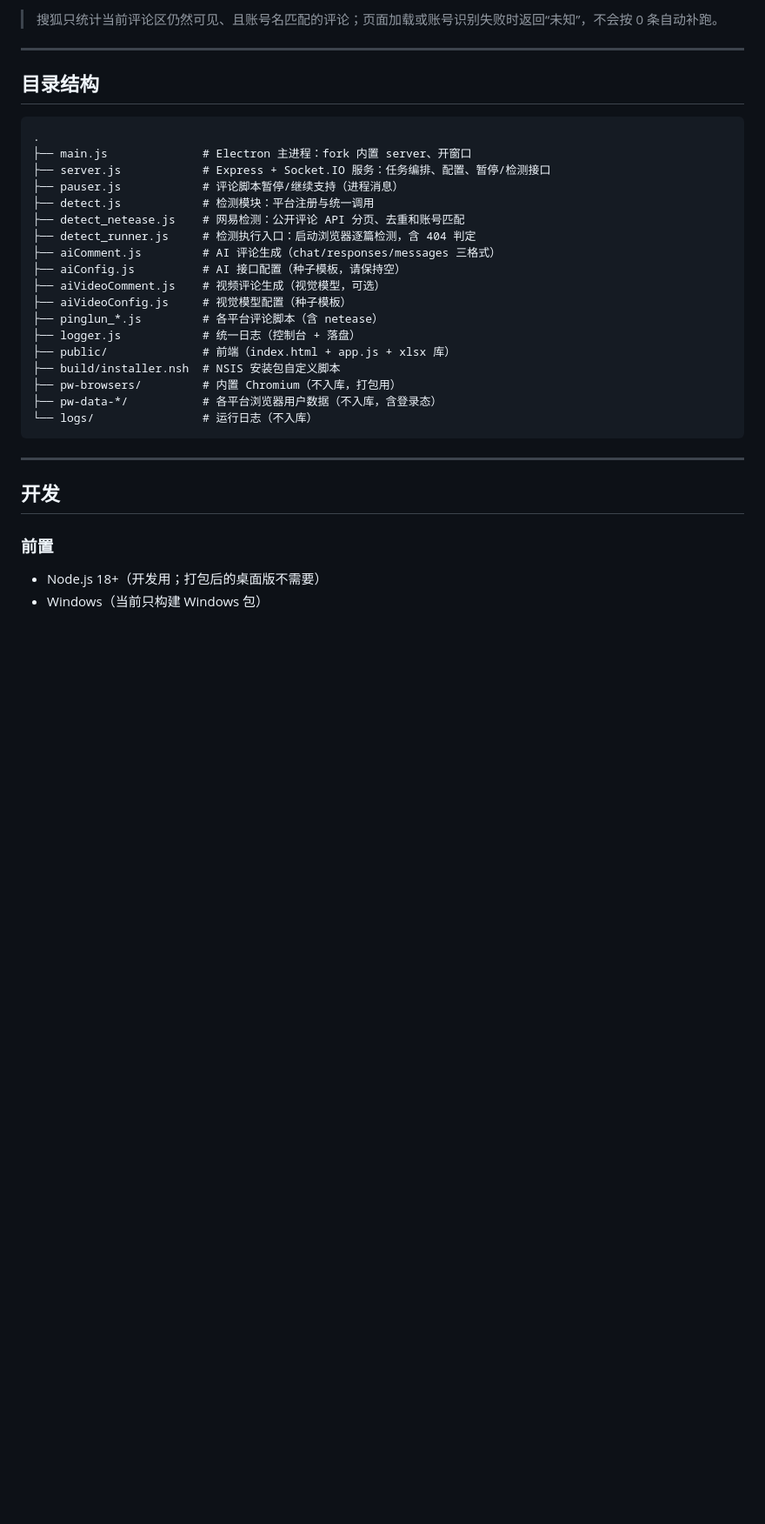
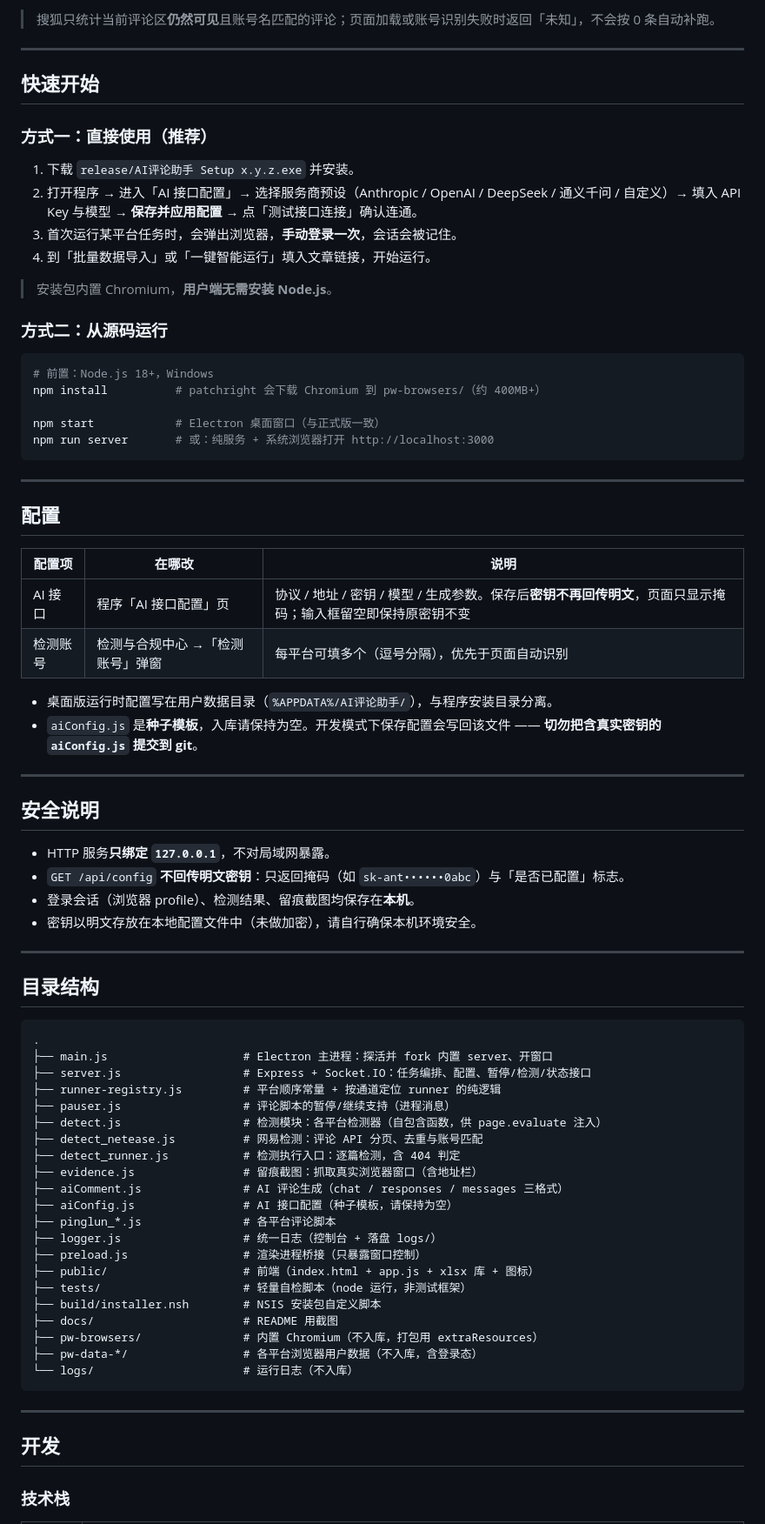
Before and after one commit to 2479767779/playwright, a Markdown page: README.md, the part around the change printed below. Shown: that part at 87% size. Rendered like a GitHub page; blank space fills up the shorter version.

````diff
--- a/README.md
+++ b/README.md
@@ -46,5 +69,49 @@
 
-> 搜狐只统计当前评论区仍然可见、且账号名匹配的评论；页面加载或账号识别失败时返回“未知”，不会按 0 条自动补跑。
+> 搜狐只统计当前评论区**仍然可见**且账号名匹配的评论；页面加载或账号识别失败时返回「未知」，不会按 0 条自动补跑。
+
+---
+
+## 快速开始
+
+### 方式一：直接使用（推荐）
+
+1. 下载 `release/AI评论助手 Setup x.y.z.exe` 并安装。
+2. 打开程序 → 进入「AI 接口配置」→ 选择服务商预设（Anthropic / OpenAI / DeepSeek / 通义千问 / 自定义）→ 填入 API Key 与模型 → **保存并应用配置** → 点「测试接口连接」确认连通。
+3. 首次运行某平台任务时，会弹出浏览器，**手动登录一次**，会话会被记住。
+4. 到「批量数据导入」或「一键智能运行」填入文章链接，开始运行。
+
+> 安装包内置 Chromium，**用户端无需安装 Node.js**。
+
+### 方式二：从源码运行
+
+```bash
+# 前置：Node.js 18+，Windows
+npm install          # patchright 会下载 Chromium 到 pw-browsers/（约 400MB+）
+
+npm start            # Electron 桌面窗口（与正式版一致）
+npm run server       # 或：纯服务 + 系统浏览器打开 http://localhost:3000
+```
+
+---
+
+## 配置
+
+| 配置项 | 在哪改 | 说明 |
+|---|---|---|
+| AI 接口 | 程序「AI 接口配置」页 | 协议 / 地址 / 密钥 / 模型 / 生成参数。保存后**密钥不再回传明文**，页面只显示掩码；输入框留空即保持原密钥不变 |
+| 检测账号 | 检测与合规中心 →「检测账号」弹窗 | 每平台可填多个（逗号分隔），优先于页面自动识别 |
+
+- 桌面版运行时配置写在用户数据目录（`%APPDATA%/AI评论助手/`），与程序安装目录分离。
+- `aiConfig.js` 是**种子模板**，入库请保持为空。开发模式下保存配置会写回该文件 —— **切勿把含真实密钥的 `aiConfig.js` 提交到 git**。
+
+---
+
+## 安全说明
+
+- HTTP 服务**只绑定 `127.0.0.1`**，不对局域网暴露。
+- `GET /api/config` **不回传明文密钥**：只返回掩码（如 `sk-ant••••••0abc`）与「是否已配置」标志。
+- 登录会话（浏览器 profile）、检测结果、留痕截图均保存在**本机**。
+- 密钥以明文存放在本地配置文件中（未做加密），请自行确保本机环境安全。
 
 ---
 
@@ -52,30 +119,31 @@
 
 ```
 .
-├── main.js              # Electron 主进程：fork 内置 server、开窗口
-├── server.js            # Express + Socket.IO 服务：任务编排、配置、暂停/检测接口
-├── pauser.js            # 评论脚本暂停/继续支持（进程消息）
-├── detect.js            # 检测模块：平台注册与统一调用
-├── detect_netease.js    # 网易检测：公开评论 API 分页、去重和账号匹配
-├── detect_runner.js     # 检测执行入口：启动浏览器逐篇检测，含 404 判定
-├── aiComment.js         # AI 评论生成（chat/responses/messages 三格式）
-├── aiConfig.js          # AI 接口配置（种子模板，请保持空）
-├── aiVideoComment.js    # 视频评论生成（视觉模型，可选）
-├── aiVideoConfig.js     # 视觉模型配置（种子模板）
-├── pinglun_*.js         # 各平台评论脚本（含 netease）
-├── logger.js            # 统一日志（控制台 + 落盘）
-├── public/              # 前端（index.html + app.js + xlsx 库）
-├── build/installer.nsh  # NSIS 安装包自定义脚本
-├── pw-browsers/         # 内置 Chromium（不入库，打包用）
-├── pw-data-*/           # 各平台浏览器用户数据（不入库，含登录态）
-└── logs/                # 运行日志（不入库）
+├── main.js                    # Electron 主进程：探活并 fork 内置 server、开窗口
+├── server.js                  # Express + Socket.IO：任务编排、配置、暂停/检测/状态接口
+├── runner-registry.js         # 平台顺序常量 + 按通道定位 runner 的纯逻辑
+├── pauser.js                  # 评论脚本的暂停/继续支持（进程消息）
+├── detect.js                  # 检测模块：各平台检测器（自包含函数，供 page.evaluate 注入）
+├── detect_netease.js          # 网易检测：评论 API 分页、去重与账号匹配
+├── detect_runner.js           # 检测执行入口：逐篇检测，含 404 判定
+├── evidence.js                # 留痕截图：抓取真实浏览器窗口（含地址栏）
+├── aiComment.js               # AI 评论生成（chat / responses / messages 三格式）
+├── aiConfig.js                # AI 接口配置（种子模板，请保持为空）
+├── pinglun_*.js               # 各平台评论脚本
+├── logger.js                  # 统一日志（控制台 + 落盘 logs/）
+├── preload.js                 # 渲染进程桥接（只暴露窗口控制）
+├── public/                    # 前端（index.html + app.js + xlsx 库 + 图标）
+├── tests/                     # 轻量自检脚本（node 运行，非测试框架）
+├── build/installer.nsh        # NSIS 安装包自定义脚本
+├── docs/                      # README 用截图
+├── pw-browsers/               # 内置 Chromium（不入库，打包用 extraResources）
+├── pw-data-*/                 # 各平台浏览器用户数据（不入库，含登录态）
+└── logs/                      # 运行日志（不入库）
 ```
 
 ---
 
 ## 开发
 
-### 前置
-- Node.js 18+（开发用；打包后的桌面版不需要）
-- Windows（当前只构建 Windows 包）
+### 技术栈
 
````
Also changed, not shown: other parts of README.md (+89 -61 lines), DISCLAIMER.md (added, +72 -0 lines), docs/screenshot-config.png (added), docs/screenshot-detect.png (added), docs/screenshot-run.png (added), 2 other files.
